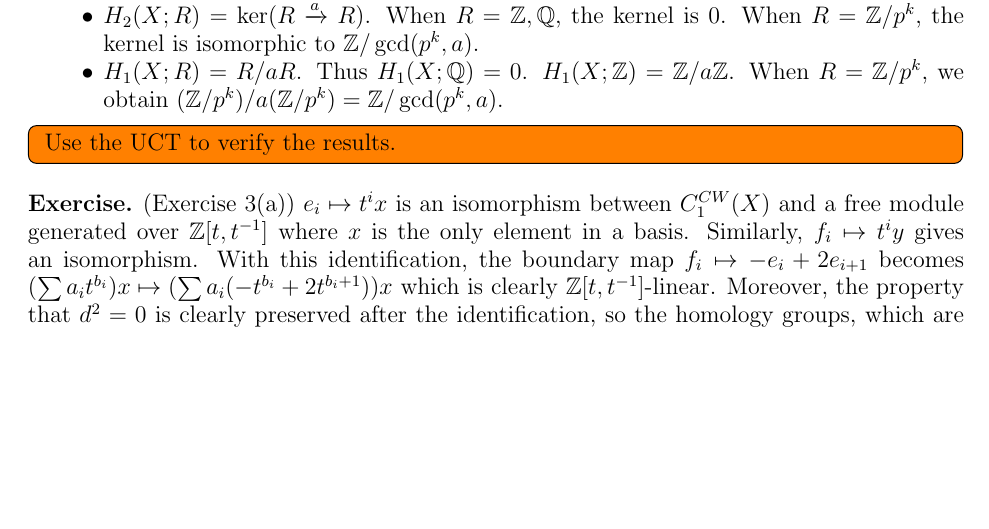
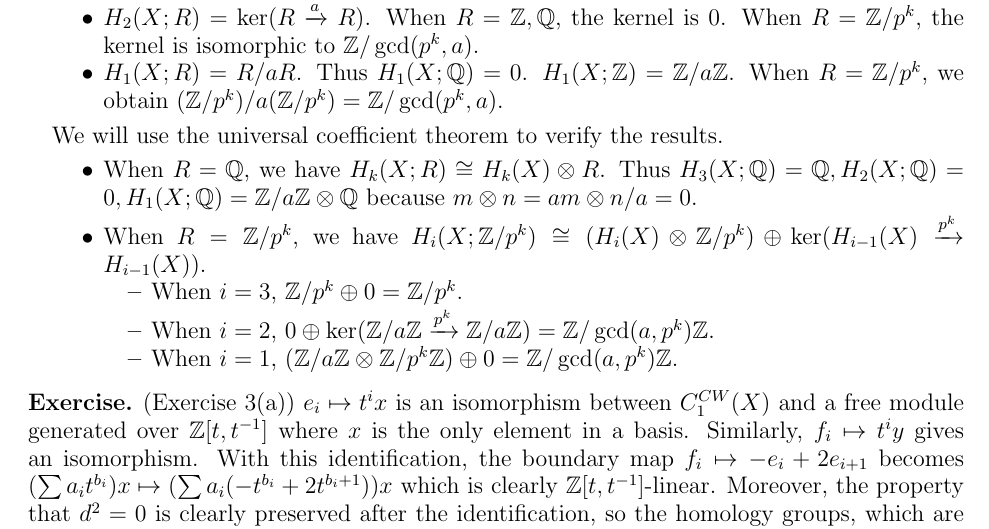
Before and after one commit to hidenori-shinohara/courses, a LaTeX problem sheet (math612/hw1/math612-hw1.tex): part of page 2 of 3, cut so that both start at the same text, the shorter picture padded with empty space. Compiled offline with pdfLaTeX.

Commit message:
Finish Problem 3(c) AT

```diff
--- a/math612/hw1/math612-hw1.tex
+++ b/math612/hw1/math612-hw1.tex
@@ -184,9 +184,23 @@
       $H_1(X; \mathbb{Z}) = \mathbb{Z} / a\mathbb{Z}$.
       When $R = \mathbb{Z} / p^k$, we obtain $(\mathbb{Z} / p^k) / a(\mathbb{Z} / p^k) = \mathbb{Z} / \gcd(p^k, a)$.
   \end{itemize}
-  \todo[inline,caption={}]{
-    Use the UCT to verify the results.
-  }
+
+  We will use the universal coefficient theorem to verify the results.
+  \begin{itemize}
+    \item
+      When $R = \mathbb{Q}$, we have $H_k(X; R) \cong H_k(X) \otimes R$.
+      Thus $H_3(X; \mathbb{Q}) = \mathbb{Q}, H_2(X; \mathbb{Q}) = 0, H_1(X; \mathbb{Q}) = \mathbb{Z}/a\mathbb{Z} \otimes \mathbb{Q}$ because $m \otimes n = am \otimes n/a = 0$.
+    \item
+      When $R = \mathbb{Z} / p^k$, we have $H_i(X; \mathbb{Z} / p^k) \cong (H_i(X) \otimes \mathbb{Z} / p^k) \oplus \ker(H_{i - 1}(X) \xrightarrow{p^k} H_{i - 1}(X))$.
+      \begin{itemize}
+        \item
+          When $i = 3$, $\mathbb{Z} / p^k \oplus 0 = \mathbb{Z} / p^k$.
+        \item
+          When $i = 2$, $0 \oplus \ker(\mathbb{Z} / a\mathbb{Z} \xrightarrow{p^k} \mathbb{Z} / a\mathbb{Z}) = \mathbb{Z} / \gcd(a, p^k)\mathbb{Z}$.
+        \item
+          When $i = 1$, $(\mathbb{Z} / a\mathbb{Z} \otimes \mathbb{Z} / p^k\mathbb{Z}) \oplus 0 = \mathbb{Z} / \gcd(a, p^k)\mathbb{Z}$.
+      \end{itemize}
+  \end{itemize}
 \end{exer}
 
 \begin{exer}{(Exercise 3(a))}
```
Also changed, not shown: math612/hw1/math612-hw1.pdf.
